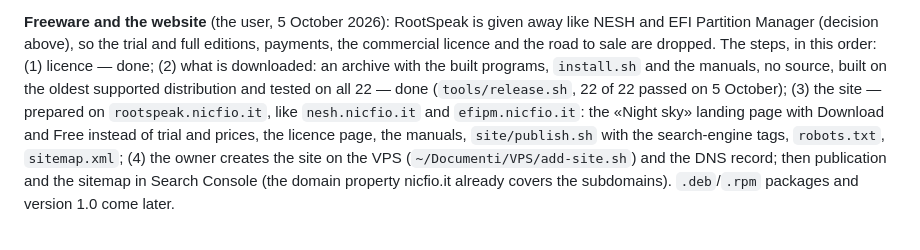
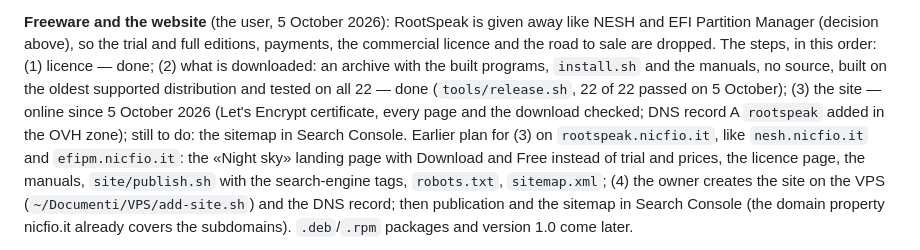
Before and after one commit to nic-fio/ROOTSPEAK, a Markdown page: CLAUDE.md, the part around the change. Drawn GitHub-style.

Commit message:
CLAUDE.md: the website is online
Co-Authored-By: Claude Opus 5.5 (1M context) <noreply@anthropic.com>

```diff
--- a/CLAUDE.md
+++ b/CLAUDE.md
@@ -238,7 +238,10 @@ full editions, payments, the commercial licence and the road to sale are
 dropped. The steps, in this order: (1) licence — done; (2) what is downloaded:
 an archive with the built programs, `install.sh` and the manuals, no source,
 built on the oldest supported distribution and tested on all 22 — done
-(`tools/release.sh`, 22 of 22 passed on 5 October); (3) the site — prepared
+(`tools/release.sh`, 22 of 22 passed on 5 October); (3) the site — online
+since 5 October 2026 (Let's Encrypt certificate, every page and the download
+checked; DNS record A `rootspeak` added in the OVH zone); still to do: the
+sitemap in Search Console. Earlier plan for (3)
 on `rootspeak.nicfio.it`, like `nesh.nicfio.it` and `efipm.nicfio.it`: the
 «Night sky» landing page with Download and Free instead of trial and prices,
 the licence page, the manuals, `site/publish.sh` with the search-engine tags,
```
